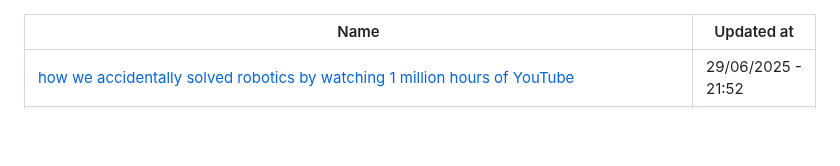
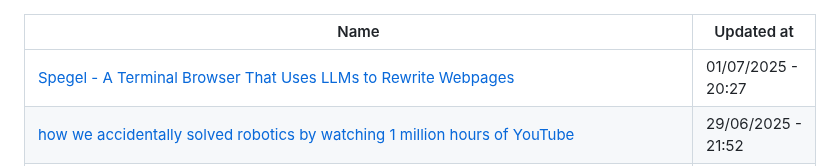
Before and after one commit to abdulhdr1/reading_list, a Markdown page: README.md, the part around the change. GitHub-like rendering; blank space fills up the shorter version.

Commit message:
add links read in 01-07-2025

```diff
--- a/README.md
+++ b/README.md
@@ -1,6 +1,7 @@
 
 |Name|Updated at|
 |-|-|
+| [Spegel - A Terminal Browser That Uses LLMs to Rewrite Webpages](https://simedw.com/2025/06/23/introducing-spegel/) | 01/07/2025 - 20:27|
 | [how we accidentally solved robotics by watching 1 million hours of YouTube](https://ksagar.bearblog.dev/vjepa/) | 29/06/2025 - 21:52|
 | [Why Is Everyone Obsessed With Chat Interfaces?](https://zehfernandes.com/posts/why-is-everyone-obsessed-with-chat-interfaces) | 29/06/2025 - 21:57|
 | [Tiny Ui](https://www.molly.studio/thesis/tinyui) | 29/06/2025 - 22:05|
```
